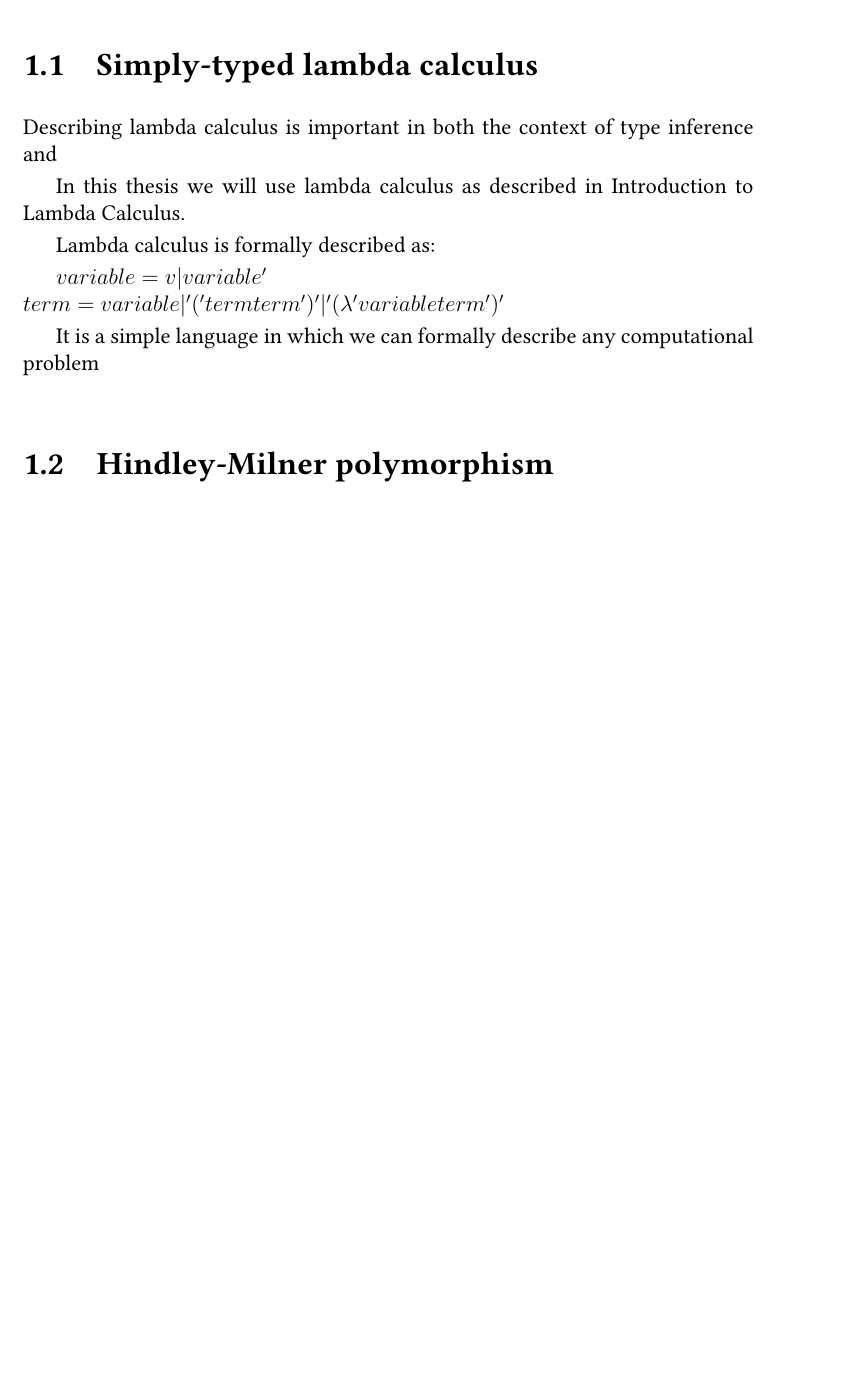
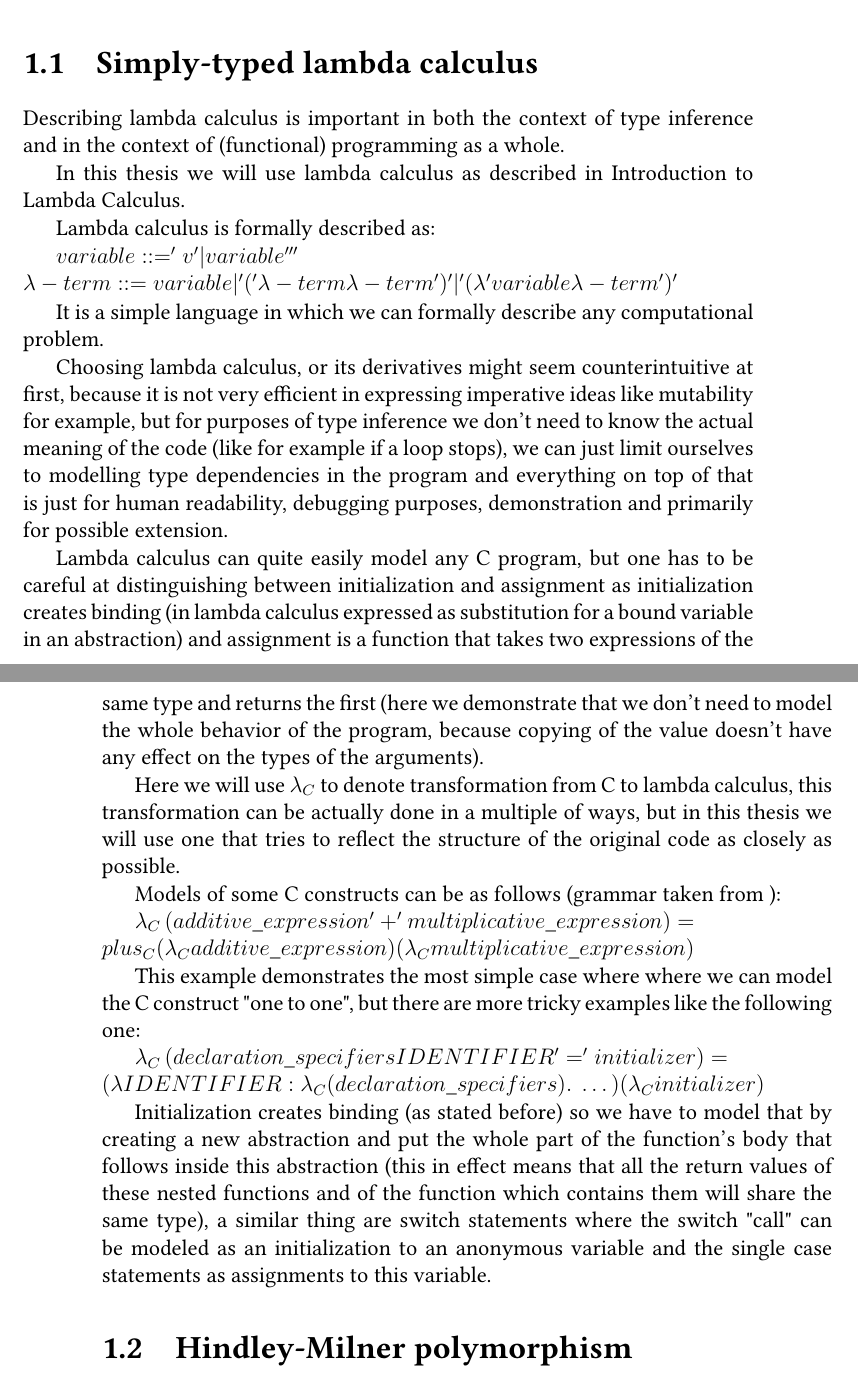
Before and after one commit to jiriklepl/Bachelor-Thesis-Text, a LaTeX thesis (thesis.tex, which reads ch1.tex): part of page 13 of 36 before the commit and two parts of pages 13 and 14 of 38 after it, the two joined at a grey line, cut so that both start at the same text, the shorter picture padded with empty space. Compiled offline with pdfLaTeX.

Commit message:
progress

```diff
--- a/ch1.tex
+++ b/ch1.tex
@@ -4,18 +4,57 @@
 
 \section{Simply-typed lambda calculus}
 
-Describing lambda calculus is important in both the context of type inference and
+Describing lambda calculus is important in both the context of type inference and in the context of (functional)
+programming as a whole.
 
 In this thesis we will use lambda calculus as described in Introduction to Lambda Calculus.  % TODO: insert something
 
 Lambda calculus is formally described as:
 
 $
-    variable = v | variable' \\
-    term = variable | '(' term term ')' |  '(\lambda' variable term ')'
+    variable ::= 'v' | variable ''' \\
+    \lambda-term ::= variable | '(' \lambda-term \lambda-term ')' |  '(\lambda' variable \lambda-term ')'
 $
 
-It is a simple language in which we can formally describe any computational problem
+It is a simple language in which we can formally describe any computational problem.
+
+Choosing lambda calculus, or its derivatives might seem counterintuitive at first, because it
+is not very efficient in expressing imperative ideas like mutability for example, but for
+purposes of type inference we don't need to know the actual meaning of the code (like for example
+if a loop stops), we can just limit ourselves to modelling type dependencies in the program and
+everything on top of that is just for human readability, debugging purposes, demonstration and
+primarily for possible extension.
+
+Lambda calculus can quite easily model any C program, but one has to be careful at distinguishing
+between initialization and assignment as initialization creates binding (in lambda calculus expressed
+as substitution for a bound variable in an abstraction) and assignment is a function that takes two
+expressions of the same type and returns the first (here we demonstrate that we don't need to
+model the whole behavior of the program, because copying of the value doesn't have any effect on
+the types of the arguments).
+
+Here we will use $\lambda_C$ to denote transformation from C to lambda calculus,
+this transformation can be actually done in a multiple of ways, but in this thesis we will use one that tries to
+reflect the structure of the original code as closely as possible.
+
+Models of some C constructs can be as follows (grammar taken from ): % TODO: http://www.quut.com/c/ANSI-C-grammar-y.html
+
+$
+    \lambda_C\left(additive\_expression '+' multiplicative\_expression\right) = \\
+    plus_C (\lambda_C additive\_expression) (\lambda_C multiplicative\_expression)
+$
+
+This example demonstrates the most simple case where  where we can model the C construct "one to one",
+but there are more tricky examples like the following one:
+
+$
+    \lambda_C\left(declaration\_specifiers IDENTIFIER '=' initializer\right) = \\
+    (\lambda IDENTIFIER : \lambda_C(declaration\_specifiers) .\ \dots) (\lambda_C initializer)
+$
+
+Initialization creates binding (as stated before) so we have to model that by creating a new abstraction and put the whole
+part of the function's body that follows inside this abstraction (this in effect means that all the return values of these nested functions
+and of the function which contains them will share the same type), a similar thing are switch statements where the switch "call" can be modeled
+as an initialization to an anonymous variable and the single case statements as assignments to this variable.
 
 
 \section{Hindley-Milner polymorphism}
```
